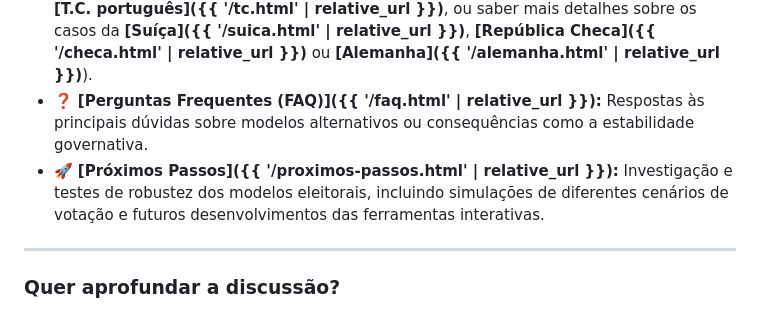
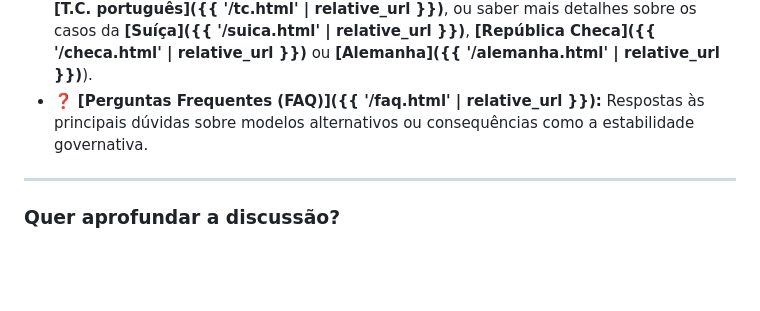
Before and after one commit to EmCadaVotoIgualdade/emcadavotoigualdade.github.io, a Markdown page: index.md, the part around the change. Drawn GitHub-style; blank space fills up the shorter version.

Commit message:
retirar proximos passos

```diff
--- a/index.md
+++ b/index.md
@@ -31,7 +31,6 @@ Convidamos-te a explorar os dados, os estudos e os fundamentos técnicos que sus
 * 📊 **[A Proposta para Portugal]({{ '/proposta.html' | relative_url }}):** Conhece o enquadramento histórico, a proposta concreta e as consequências na igualdade de voto. (Pode também analisar o **[Anexo de Detalhes Técnicos]({{ '/detalhes.html' | relative_url }})**, visualizar as diferenças em **[Mapas e gráficos interativos]({{ '/mapa.html' | relative_url }})**, ou explorar **[Modelos Alternativos]({{ '/alocacao-mandatos.html' | relative_url }})** para alocação de mandatos)
 * 🔍 **[Análise Constitucional]({{ '/analise.html' | relative_url }}):** Opinião de Constitucionalistas, Acórdãos do TC, comparativo com países europeus e decisões do tribunal suíço, checo e alemão. (Pode também ler a **[Versão Resumida]({{ '/analise-resumida.html' | relative_url }})** de 3 minutos, conhecer a versão completa sobre o **[T.C. português]({{ '/tc.html' | relative_url }})**, ou saber mais detalhes sobre os casos da **[Suíça]({{ '/suica.html' | relative_url }})**, **[República Checa]({{ '/checa.html' | relative_url }})** ou **[Alemanha]({{ '/alemanha.html' | relative_url }})**).
 * ❓ **[Perguntas Frequentes (FAQ)]({{ '/faq.html' | relative_url }}):** Respostas às principais dúvidas sobre modelos alternativos ou consequências como a estabilidade governativa.
-* 🚀 **[Próximos Passos]({{ '/proximos-passos.html' | relative_url }}):** Investigação e testes de robustez dos modelos eleitorais, incluindo simulações de diferentes cenários de votação e futuros desenvolvimentos das ferramentas interativas.
 
 ---
 
```
Also changed, not shown: proximos-passos.md (deleted, +0 -51 lines).
